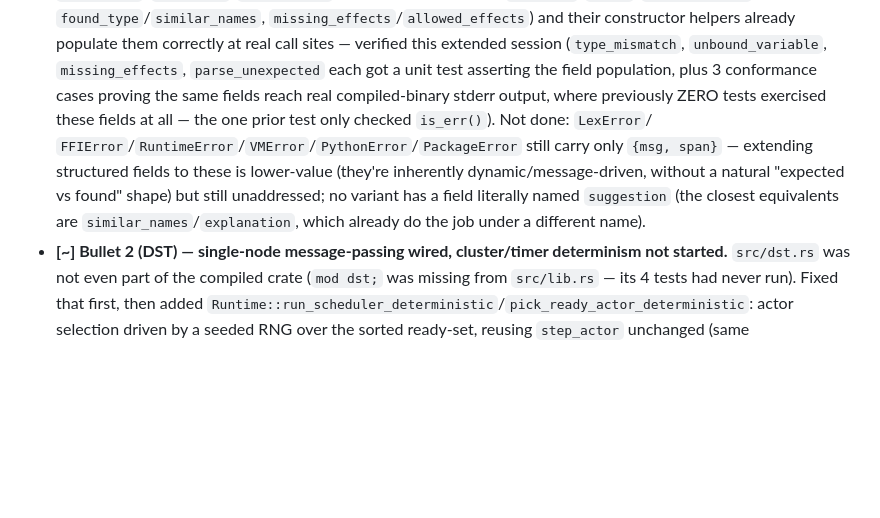
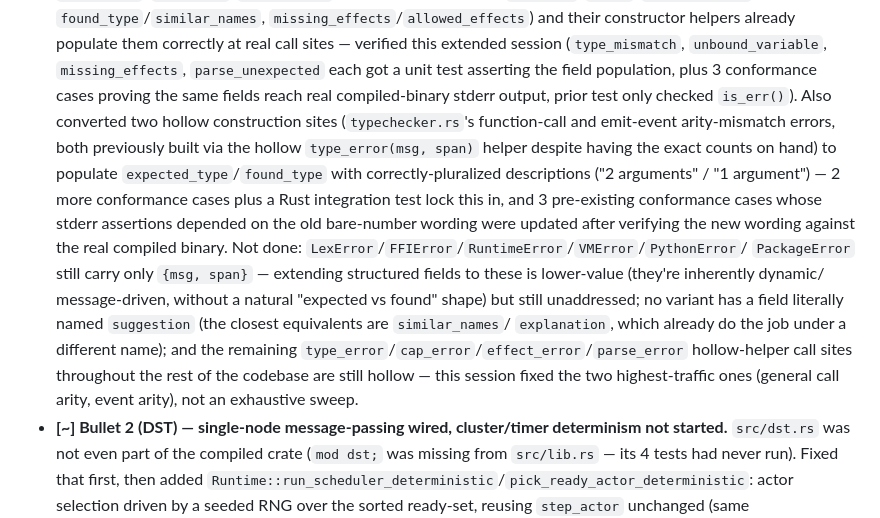
Before and after one commit to dporkka/nulang, a Markdown page: PLAN.md, the part around the change. GitHub-like rendering; blank space fills up the shorter version.

Commit message:
docs: update PLAN.md bullet 7 with the two arity-error fixes

```diff
--- a/PLAN.md
+++ b/PLAN.md
@@ -422,15 +422,27 @@ SPEC2.md/GOVERNANCE.md/CHANGELOG.md truth-in-advertising corrections.
   `unbound_variable`, `missing_effects`, `parse_unexpected` each got a
   unit test asserting the field population, plus 3 conformance cases
   proving the same fields reach real compiled-binary stderr output,
-  where previously ZERO tests exercised these fields at all — the one
-  prior test only checked `is_err()`). Not done: `LexError`/
-  `FFIError`/`RuntimeError`/`VMError`/`PythonError`/`PackageError`
-  still carry only `{msg, span}` — extending structured fields to
-  these is lower-value (they're inherently dynamic/message-driven,
-  without a natural "expected vs found" shape) but still unaddressed;
-  no variant has a field literally named `suggestion` (the closest
-  equivalents are `similar_names`/`explanation`, which already do the
-  job under a different name).
+  prior test only checked `is_err()`). Also converted two hollow
+  construction sites (`typechecker.rs`'s function-call and
+  emit-event arity-mismatch errors, both previously built via the
+  hollow `type_error(msg, span)` helper despite having the exact
+  counts on hand) to populate `expected_type`/`found_type` with
+  correctly-pluralized descriptions ("2 arguments" / "1 argument") —
+  2 more conformance cases plus a Rust integration test lock this in,
+  and 3 pre-existing conformance cases whose stderr assertions
+  depended on the old bare-number wording were updated after verifying
+  the new wording against the real compiled binary. Not done:
+  `LexError`/`FFIError`/`RuntimeError`/`VMError`/`PythonError`/
+  `PackageError` still carry only `{msg, span}` — extending structured
+  fields to these is lower-value (they're inherently dynamic/
+  message-driven, without a natural "expected vs found" shape) but
+  still unaddressed; no variant has a field literally named
+  `suggestion` (the closest equivalents are `similar_names`/
+  `explanation`, which already do the job under a different name); and
+  the remaining `type_error`/`cap_error`/`effect_error`/`parse_error`
+  hollow-helper call sites throughout the rest of the codebase are
+  still hollow — this session fixed the two highest-traffic ones
+  (general call arity, event arity), not an exhaustive sweep.
 - **[~] Bullet 2 (DST) — single-node message-passing wired, cluster/timer
   determinism not started.** `src/dst.rs` was not even part of the
   compiled crate (`mod dst;` was missing from `src/lib.rs` — its 4
```
